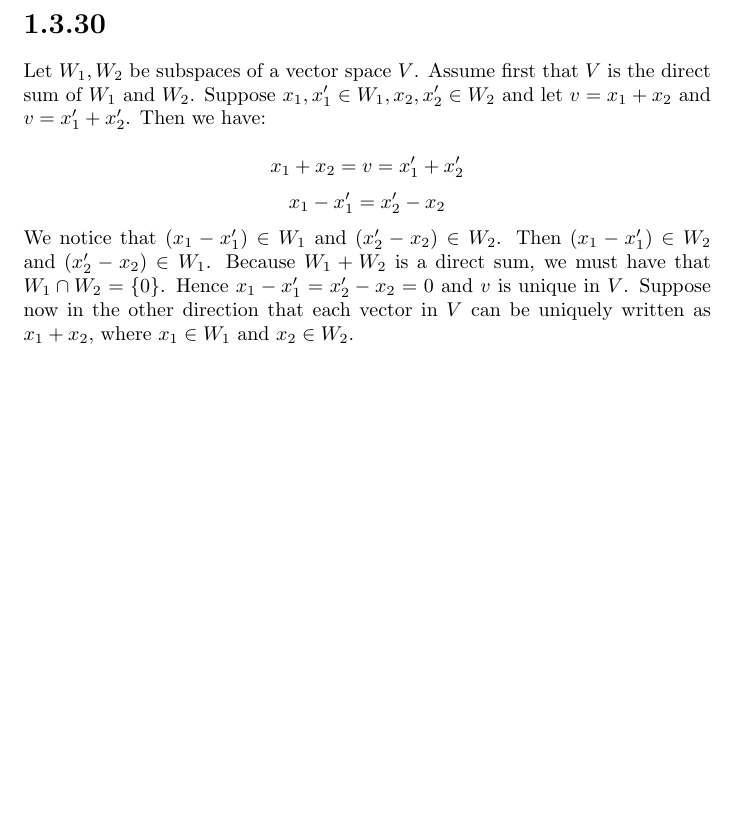
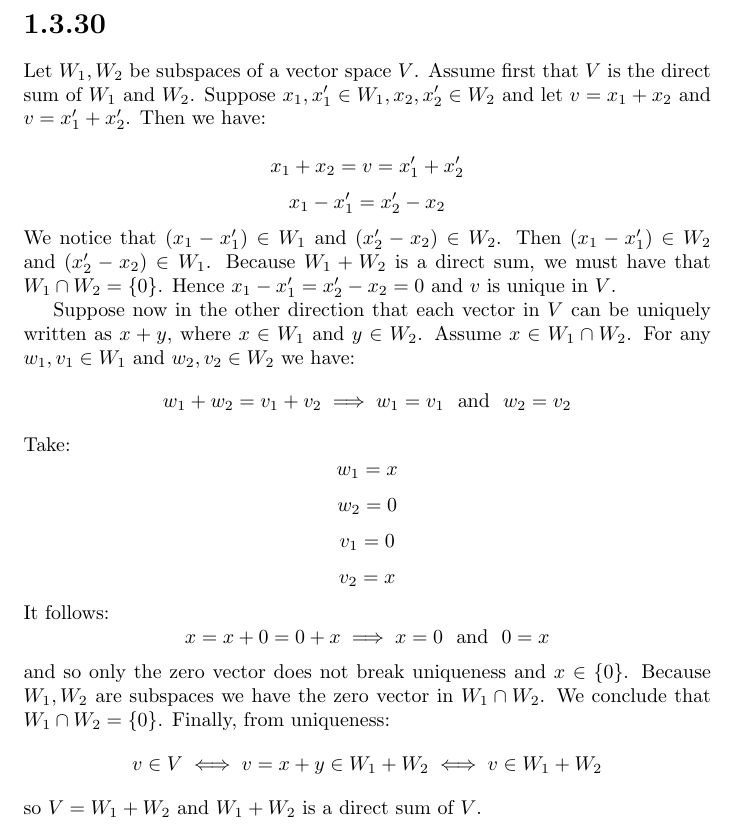
Before and after one commit to kjura/maths, a LaTeX problem sheet (friedberg-et-al/Chapter1/ExercisesChapter1/exercises_chapter_1.tex): part of page 24 of 24, cut so that both start at the same text, the shorter picture padded with empty space. Compiled offline with pdfLaTeX.

Commit message:
friedberg_et_al: review Chapter 1 Exercise 1.3.30

```diff
--- a/friedberg-et-al/Chapter1/ExercisesChapter1/exercises_chapter_1.tex
+++ b/friedberg-et-al/Chapter1/ExercisesChapter1/exercises_chapter_1.tex
@@ -1406,7 +1406,38 @@ Then we have:
 We notice that \((x_{1} - x_{1}') \in W_{1}\) and \( (x_{2}' - x_{2}) \in W_{2}\).
 Then \((x_{1} - x_{1}') \in W_{2}\) and \((x_{2}' - x_{2}) \in W_{1}\).
 Because \(W_{1} + W_{2}\) is a direct sum, we must have that \(W_{1} \cap W_{2} = \{0\}\).
-Hence \(x_{1} - x_{1}' = x_{2}' - x_{2} = 0\) and \(v\) is unique in \(V\). Suppose now in the other direction
-that each vector in \(V\) can be uniquely written as \(x_{1} + x_{2}\), where \(x_{1} \in W_{1}\)
-and \(x_{2} \in W_{2}\).
+Hence \(x_{1} - x_{1}' = x_{2}' - x_{2} = 0\) and \(v\) is unique in \(V\).
+
+Suppose now in the other direction that each vector in \(V\) can be uniquely written as
+\(x + y\), where \(x \in W_{1}\) and \(y \in W_{2}\). Assume \(x \in W_{1} \cap W_{2}\).
+For any \(w_{1}, v_{1} \in W_{1}\) and \(w_{2}, v_{2} \in W_{2}\) we have:
+\begin{equation*}
+    w_{1} + w_{2} = v_{1} + v_{2} \implies w_{1} = v_{1} \ \ \mbox{and} \ \ w_{2} = v_{2}
+\end{equation*}
+Take:
+\begin{equation*}
+    w_{1} = x
+\end{equation*}
+\begin{equation*}
+    w_{2} = 0
+\end{equation*}
+\begin{equation*}
+    v_{1} = 0
+\end{equation*}
+\begin{equation*}
+    v_{2} = x
+\end{equation*}
+It follows:
+\begin{equation*}
+    x = x + 0 = 0 + x \implies x = 0 \ \ \mbox{and} \ \ 0 = x
+\end{equation*}
+and so only the zero vector does not break uniqueness and \(x \in \{0\}\). Because \(W_{1}, W_{2}\) are
+subspaces we have the zero vector in \(W_{1} \cap W_{2}\). We conclude that \(W_{1} \cap W_{2} = \{0\}\).
+%
+Finally, from uniqueness:
+\begin{equation*}
+     v \in V \iff v = x + y \in W_{1} + W_{2} \iff  v \in W_{1} + W_{2}
+\end{equation*}
+so \(V = W_{1} + W_{2}\) and \(W_{1} + W_{2}\) is a direct sum of \(V\).
+
 \end{document}
```
